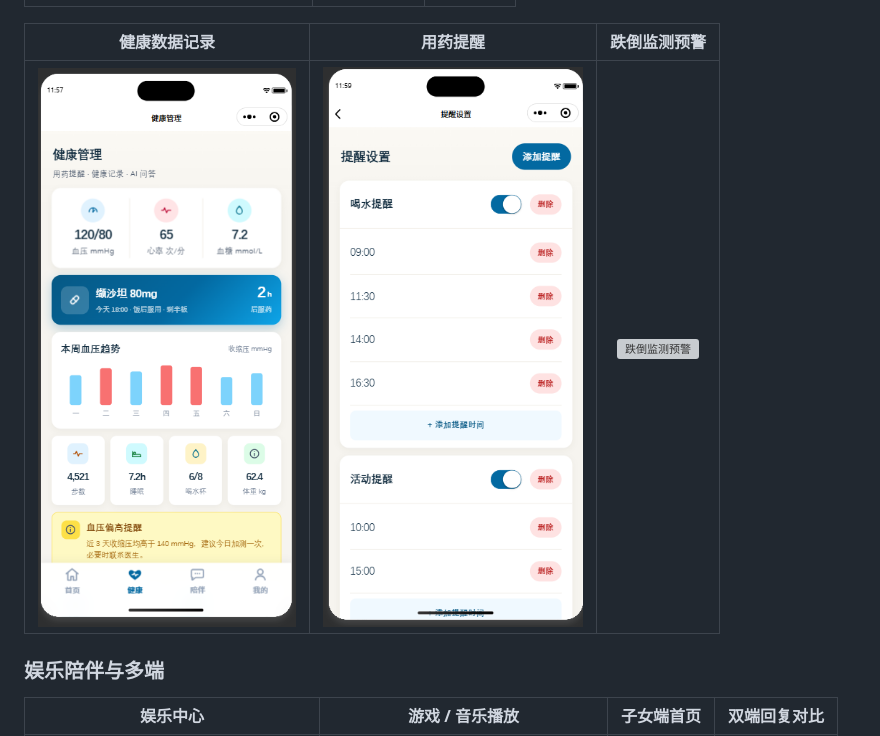
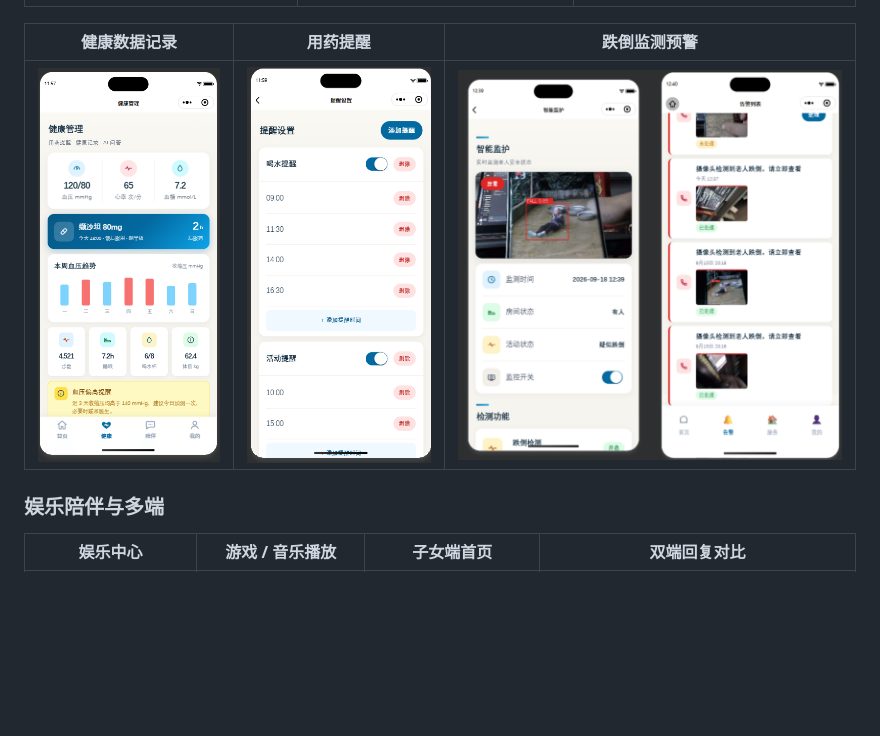
Before and after one commit to student-He-1/Wechat-smart-elderly-care, a Markdown page: README.md, the part around one of its changes. Drawn GitHub-style; pictures changed too: screenshots/fall-alert.jpg (added); blank space fills up the shorter version; grey boxes are pictures that could not be loaded.

```diff
--- a/README.md
+++ b/README.md
@@ -18,7 +18,7 @@
 
 | 健康数据记录 | 用药提醒 | 跌倒监测预警 |
 | :---: | :---: | :---: |
-| ![健康数据记录](screenshots/health-record.png) | ![用药提醒](screenshots/medicine-reminder.png) | ![跌倒监测预警](screenshots/fall-alert.png) |
+| ![健康数据记录](screenshots/health-record.png) | ![用药提醒](screenshots/medicine-reminder.png) | ![跌倒监测预警](screenshots/fall-alert.jpg) |
 
 ### 娱乐陪伴与多端
 
```
Also changed, not shown: other parts of README.md (+1 -1 lines), screenshots/chat-companion.png (added), screenshots/dual-end-compare.jpg (added), screenshots/health-assistant.png (added), screenshots/home-daughter.png (added).
